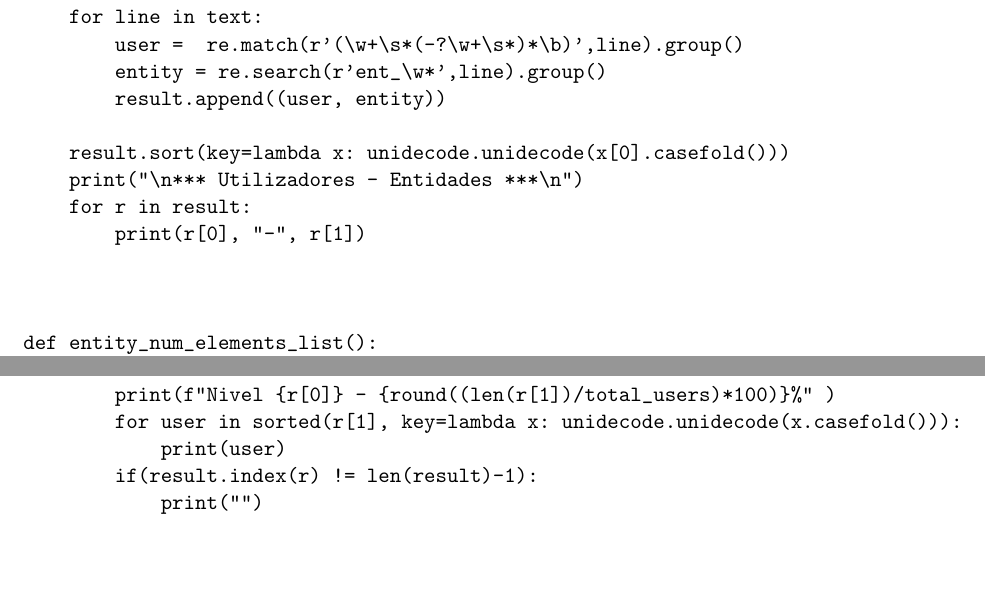
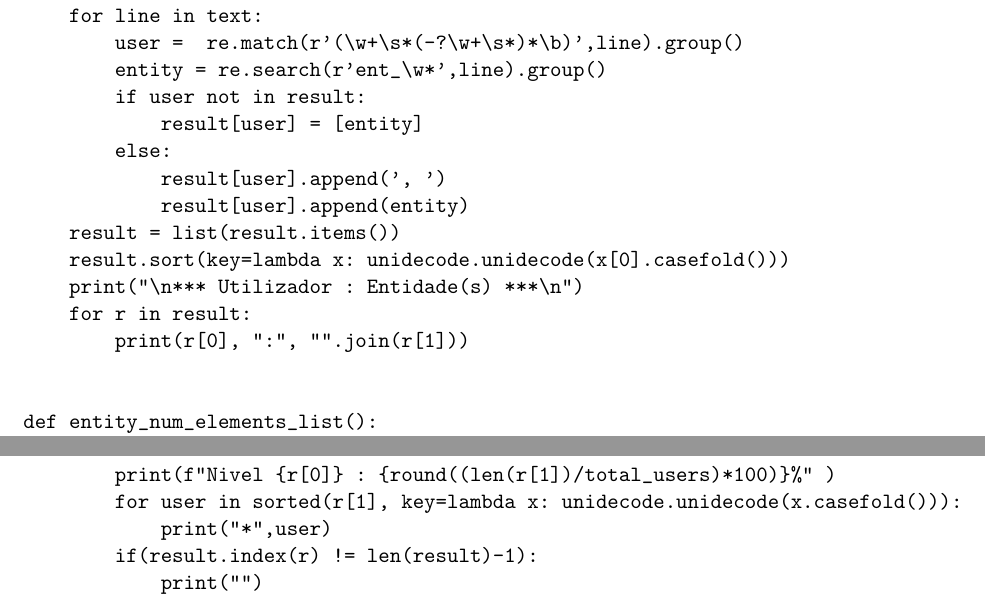
Before and after one commit to zoisper/PLC-Projeto, a LaTeX thesis (1/relatorio/relatorio.tex): two parts of pages 8 and 9 of 13, joined at a grey line, cut so that both start at the same text, the shorter picture padded with empty space. Compiled offline with pdfLaTeX.

Commit message:
melhorias

```diff
--- a/1/relatorio/relatorio.tex
+++ b/1/relatorio/relatorio.tex
@@ -215,15 +210,18 @@ fp.close()
 def name_entity_list():
-    result = []
+    result = {}
     for line in text:
         user =  re.match(r'(\w+\s*(-?\w+\s*)*\b)',line).group()
         entity = re.search(r'ent_\w*',line).group()
-        result.append((user, entity))
-
+        if user not in result:
+            result[user] = [entity]
+        else:
+            result[user].append(', ')
+            result[user].append(entity)
+    result = list(result.items())
     result.sort(key=lambda x: unidecode.unidecode(x[0].casefold()))
-    print("\n*** Utilizadores - Entidades ***\n")
+    print("\n*** Utilizador : Entidade(s) ***\n")
     for r in result:
-        print(r[0], "-", r[1])
-
+        print(r[0], ":", "".join(r[1]))
 
 
 def entity_num_elements_list():
@@ -241,5 +239,5 @@ def entity_num_elements_list():
     for r in result:
-        print(r[0], "-", r[1])
+        print(r[0], ":", r[1])
 
 
 def dist_users_level():
@@ -317,3 +312,4 @@ def indicators():
     print("")
     print("Distribuição de utilizadores por entidade:")
     for entity in sorted(entities.keys()):
+        print(f"* {entity} : {entities[entity]}")
@@ -321,7 +316,7 @@ def indicators():
     print("")
     print("Distribuição de utilizadores por nivel:")
     for level in sorted(levels.keys()):
-        print(f"* {level} - {levels[level]}")
+        print(f"* Nivel {level} : {levels[level]}")
 
 
 def json_20():
@@ -398,7 +391,13 @@ def menu():
         input("\nPressione Enter!\n>> ")
         cls()
 
+
+fp = open('clav-users.txt', 'r')
+text = fp.readlines()
+fp.close()
 menu()
+
+
 \end{verbatim}
 
 
```
Also changed, not shown: 1/relatorio/relatorio.pdf, 1/relatorio/relatorio.tex (23 more changed lines), 1 other file.
